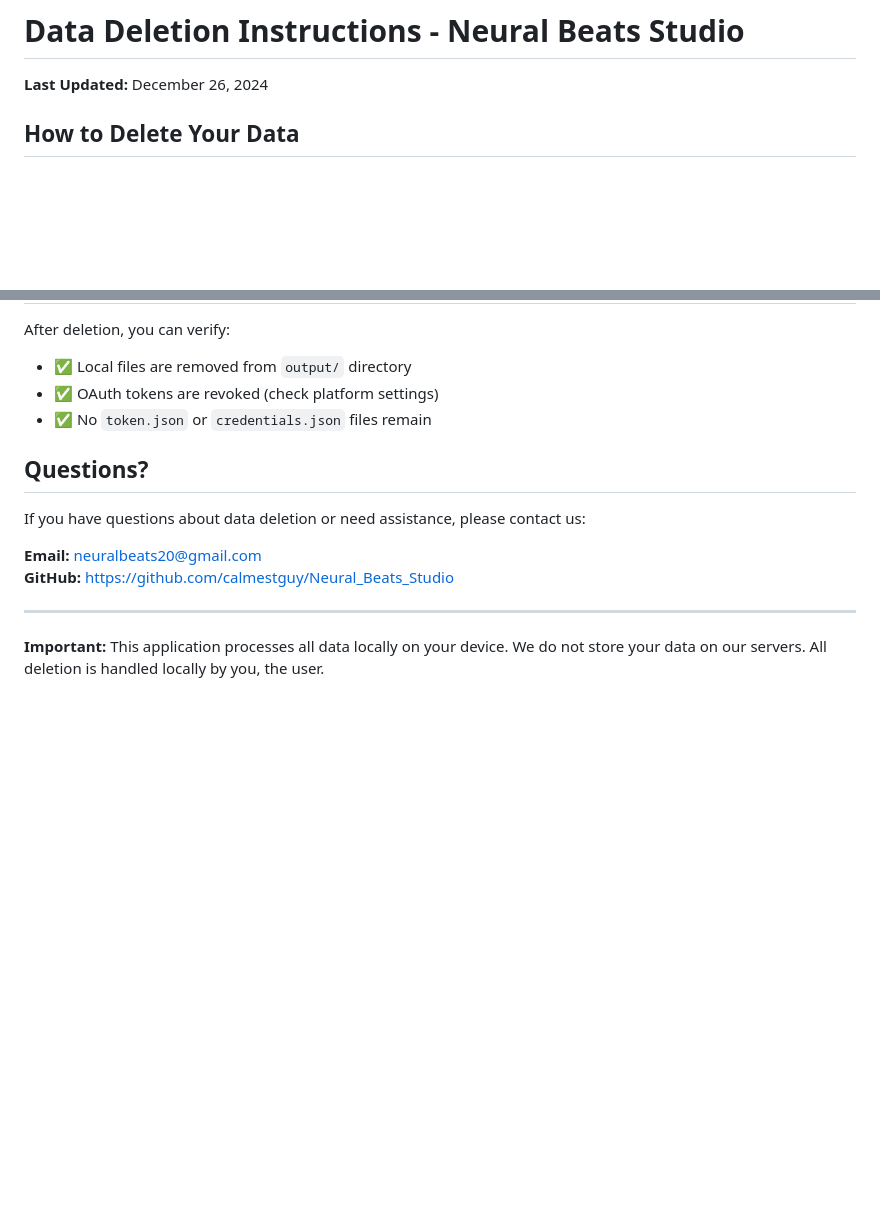
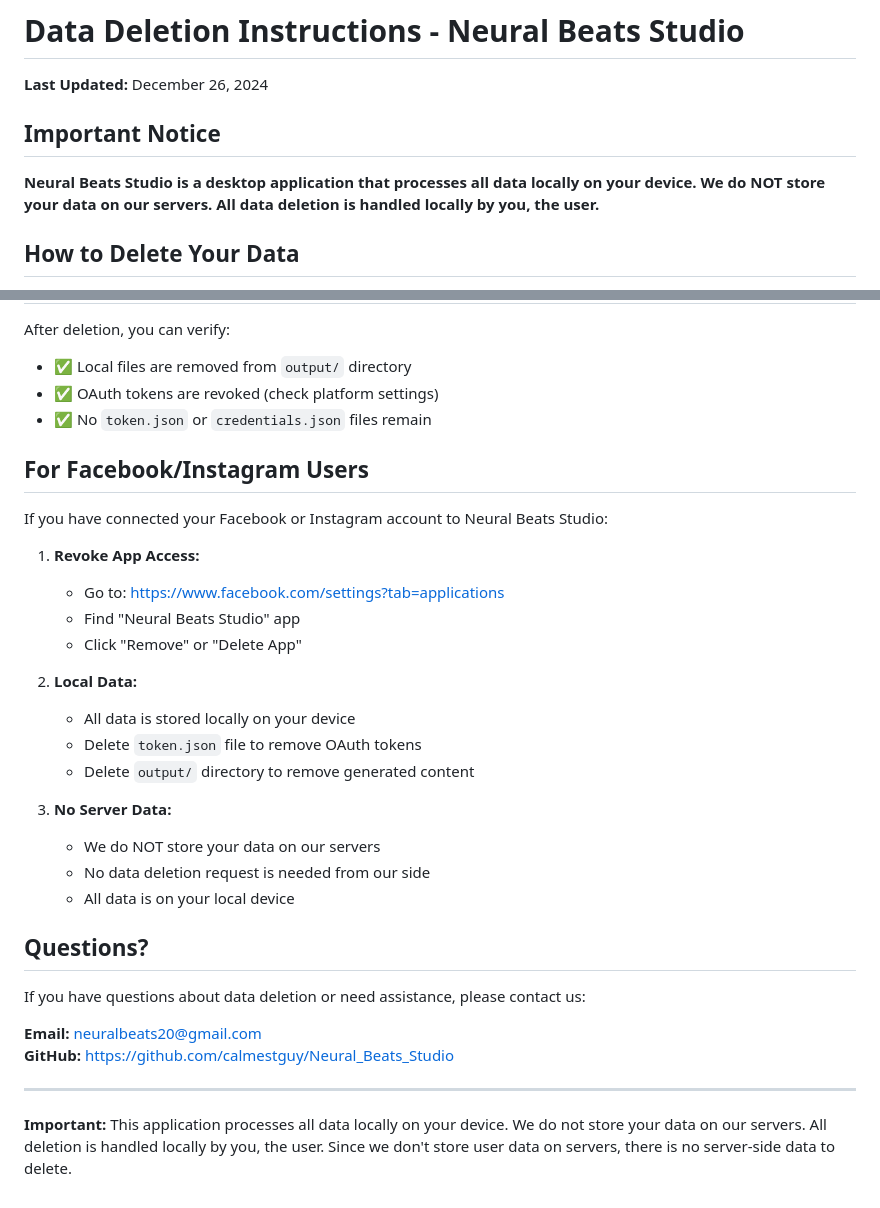
Before and after one commit to calmestguy/Neural_Beats_Studio, a Markdown page: DATA_DELETION.md, 2 parts joined by grey strips. GitHub-like rendering; blank space fills up the shorter version.

Commit message:
Update DATA_DELETION.md with Facebook/Instagram specific instructions

```diff
--- a/DATA_DELETION.md
+++ b/DATA_DELETION.md
@@ -1,6 +1,10 @@
 # Data Deletion Instructions - Neural Beats Studio
 
 **Last Updated:** December 26, 2024
+
+## Important Notice
+
+**Neural Beats Studio is a desktop application that processes all data locally on your device. We do NOT store your data on our servers. All data deletion is handled locally by you, the user.**
 
 ## How to Delete Your Data
 
@@ -91,6 +95,25 @@ After deletion, you can verify:
 - ✅ OAuth tokens are revoked (check platform settings)
 - ✅ No `token.json` or `credentials.json` files remain
 
+## For Facebook/Instagram Users
+
+If you have connected your Facebook or Instagram account to Neural Beats Studio:
+
+1. **Revoke App Access:**
+   - Go to: https://www.facebook.com/settings?tab=applications
+   - Find "Neural Beats Studio" app
+   - Click "Remove" or "Delete App"
+
+2. **Local Data:**
+   - All data is stored locally on your device
+   - Delete `token.json` file to remove OAuth tokens
+   - Delete `output/` directory to remove generated content
+
+3. **No Server Data:**
+   - We do NOT store your data on our servers
+   - No data deletion request is needed from our side
+   - All data is on your local device
+
 ## Questions?
 
 If you have questions about data deletion or need assistance, please contact us:
@@ -100,4 +123,4 @@ If you have questions about data deletion or need assistance, please contact us:
 
 ---
 
-**Important:** This application processes all data locally on your device. We do not store your data on our servers. All deletion is handled locally by you, the user.
+**Important:** This application processes all data locally on your device. We do not store your data on our servers. All deletion is handled locally by you, the user. Since we don't store user data on servers, there is no server-side data to delete.
```
